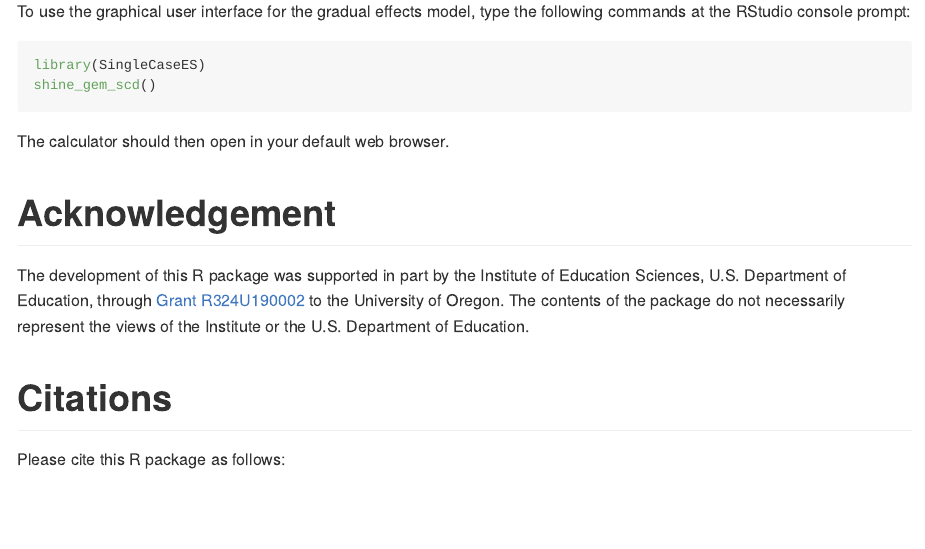
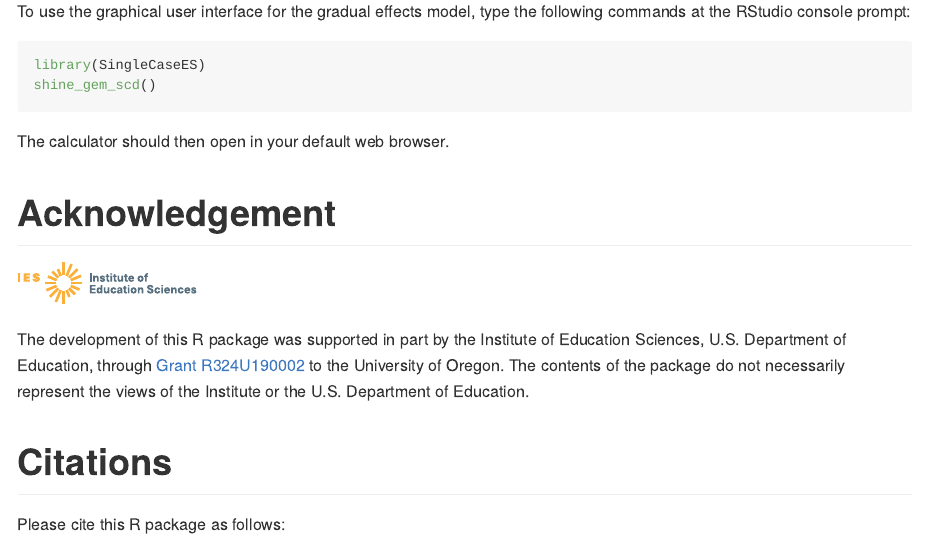
Before and after one commit to jepusto/SingleCaseES, an R Markdown document (README.Rmd): the page in a window 1100 px wide, from 2130 px down. Rendered offline with R 4.5, knitr and Pandoc, with nearby package versions; badge pictures from the web are left out.

Commit message:
Add IES logo to README.

````diff
--- a/README.Rmd
+++ b/README.Rmd
@@ -101,6 +101,10 @@ The calculator should then open in your default web browser.
 
 # Acknowledgement
 
+```{r, echo = FALSE, out.width = "20%"}
+knitr::include_graphics("https://raw.githubusercontent.com/jepusto/SingleCaseES/master/images/IES_InstituteOfEducationSciences_RGB.svg")
+```
+
 The development of this R package was supported in part by the Institute of Education Sciences, U.S. Department of Education, through [Grant R324U190002](https://ies.ed.gov/funding/grantsearch/details.asp?ID=3358) to the University of Oregon. The contents of the package do not necessarily represent the views of the Institute or the U.S. Department of Education.
 
 # Citations
````
Also changed, not shown: README.md.
